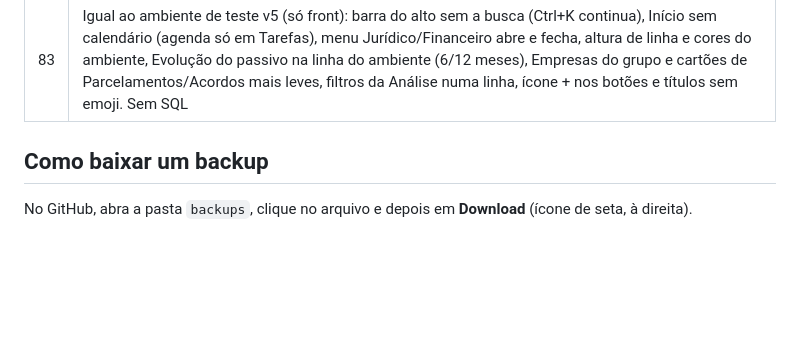
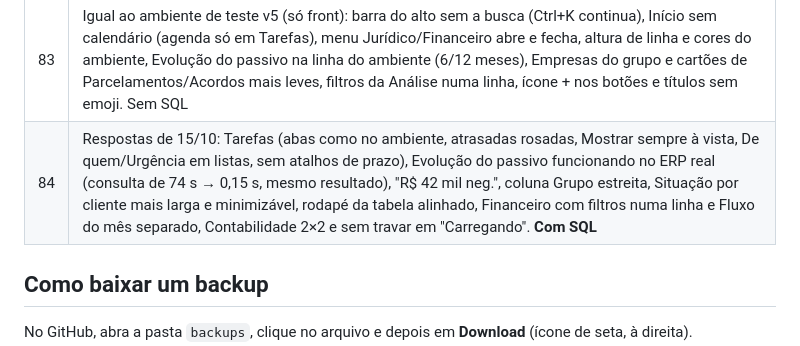
Before and after one commit to Pedromgsam/ERP, a Markdown page: backups/LEIA-ME.md, the part around the change. Rendered like a GitHub page; blank space fills up the shorter version.

```diff
--- a/backups/LEIA-ME.md
+++ b/backups/LEIA-ME.md
@@ -89,6 +89,7 @@ versão foi ao ar**. O número cresce a cada entrega.
 | 81 | Portal do cliente novo (SQL): o cliente entra direto no portal com abas Início, Processos, Parcelamentos, Acordos, Execuções, Contratos, Financeiro e Documentos (só consulta, baixa guias e documentos liberados); o escritório escolhe por grupo o que aparece ("Ver como o cliente vê" na ficha do cliente e no Ctrl+K) |
 | 82 | O desenho do ambiente de teste em todas as telas (só front): letras/tamanhos do ambiente, Início com a faixa Financeiro/Escritório (sem os cartões grandes) e só a data, Tarefas com etiqueta de tipo, Execuções e Contratos na tabela nova, Financeiro com Lançar/abas no alto, menu com grupos abertos. Clientes mantida. |
 | 83 | Igual ao ambiente de teste v5 (só front): barra do alto sem a busca (Ctrl+K continua), Início sem calendário (agenda só em Tarefas), menu Jurídico/Financeiro abre e fecha, altura de linha e cores do ambiente, Evolução do passivo na linha do ambiente (6/12 meses), Empresas do grupo e cartões de Parcelamentos/Acordos mais leves, filtros da Análise numa linha, ícone + nos botões e títulos sem emoji. Sem SQL |
+| 84 | Respostas de 15/10: Tarefas (abas como no ambiente, atrasadas rosadas, Mostrar sempre à vista, De quem/Urgência em listas, sem atalhos de prazo), Evolução do passivo funcionando no ERP real (consulta de 74 s → 0,15 s, mesmo resultado), "R$ 42 mil neg.", coluna Grupo estreita, Situação por cliente mais larga e minimizável, rodapé da tabela alinhado, Financeiro com filtros numa linha e Fluxo do mês separado, Contabilidade 2×2 e sem travar em "Carregando". **Com SQL** |
 
 ## Como baixar um backup
 No GitHub, abra a pasta `backups`, clique no arquivo e depois em **Download** (ícone de seta, à direita).
```
Also changed, not shown: CLAUDE.md (+6 -1 lines), sistema/COMO-ATUALIZAR.md (+28 -0 lines).
